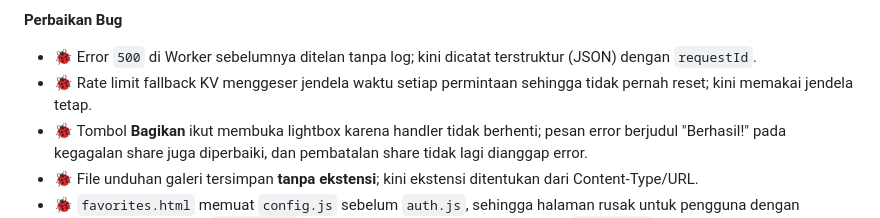
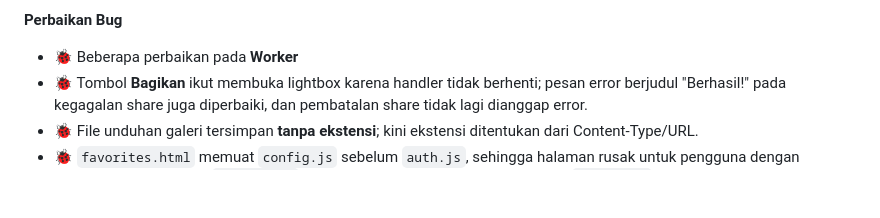
Before and after one commit to iyann99/SwitchLens, a Markdown page: README.md, the part around the change. Drawn GitHub-style; blank space fills up the shorter version.

```diff
--- a/README.md
+++ b/README.md
@@ -49,8 +49,7 @@
 - 🛡️ Header keamanan tambahan di semua respons Worker (`X-Content-Type-Options`, `Referrer-Policy`, `Cache-Control: no-store` untuk JSON, CSP sandbox untuk media), `X-Request-Id` per permintaan, dan CORS `Max-Age`/`Expose-Headers`.
 
 **Perbaikan Bug**
-- 🐞 Error `500` di Worker sebelumnya ditelan tanpa log; kini dicatat terstruktur (JSON) dengan `requestId`.
-- 🐞 Rate limit fallback KV menggeser jendela waktu setiap permintaan sehingga tidak pernah reset; kini memakai jendela tetap.
+- 🐞 Beberapa perbaikan pada **Worker**
 - 🐞 Tombol **Bagikan** ikut membuka lightbox karena handler tidak berhenti; pesan error berjudul "Berhasil!" pada kegagalan share juga diperbaiki, dan pembatalan share tidak lagi dianggap error.
 - 🐞 File unduhan galeri tersimpan **tanpa ekstensi**; kini ekstensi ditentukan dari Content-Type/URL.
 - 🐞 `favorites.html` memuat `config.js` sebelum `auth.js`, sehingga halaman rusak untuk pengguna dengan Advanced Search aktif (`isLoggedIn` belum terdefinisi). Urutan diperbaiki dan `config.js` kini defensif.
```
